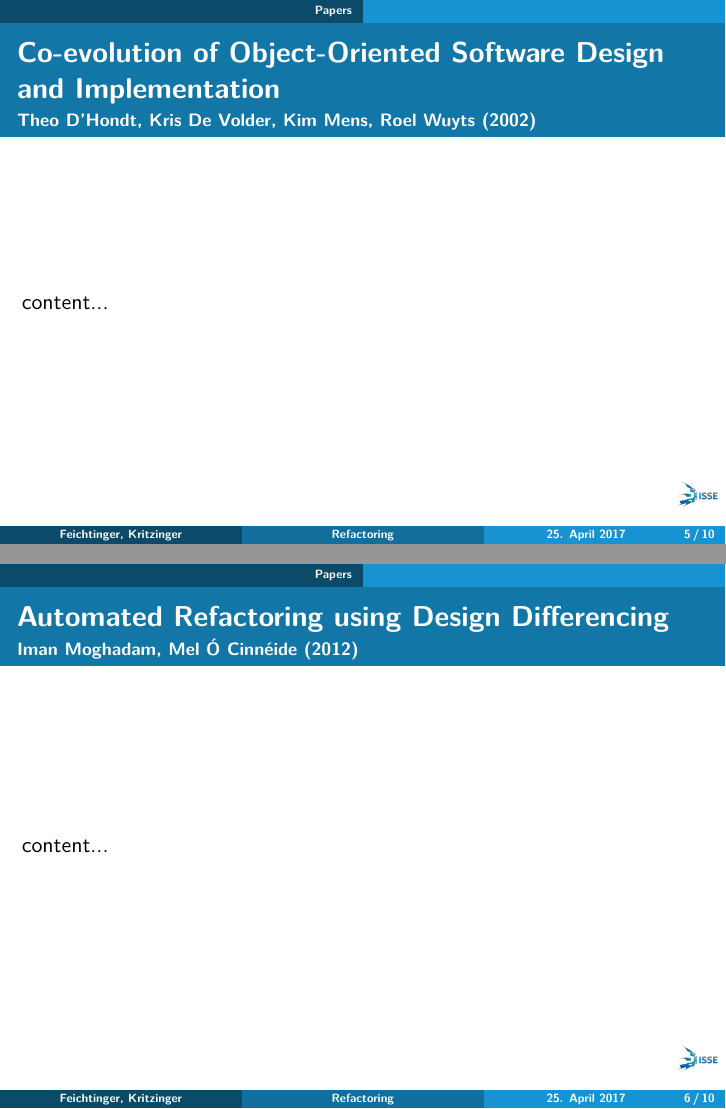
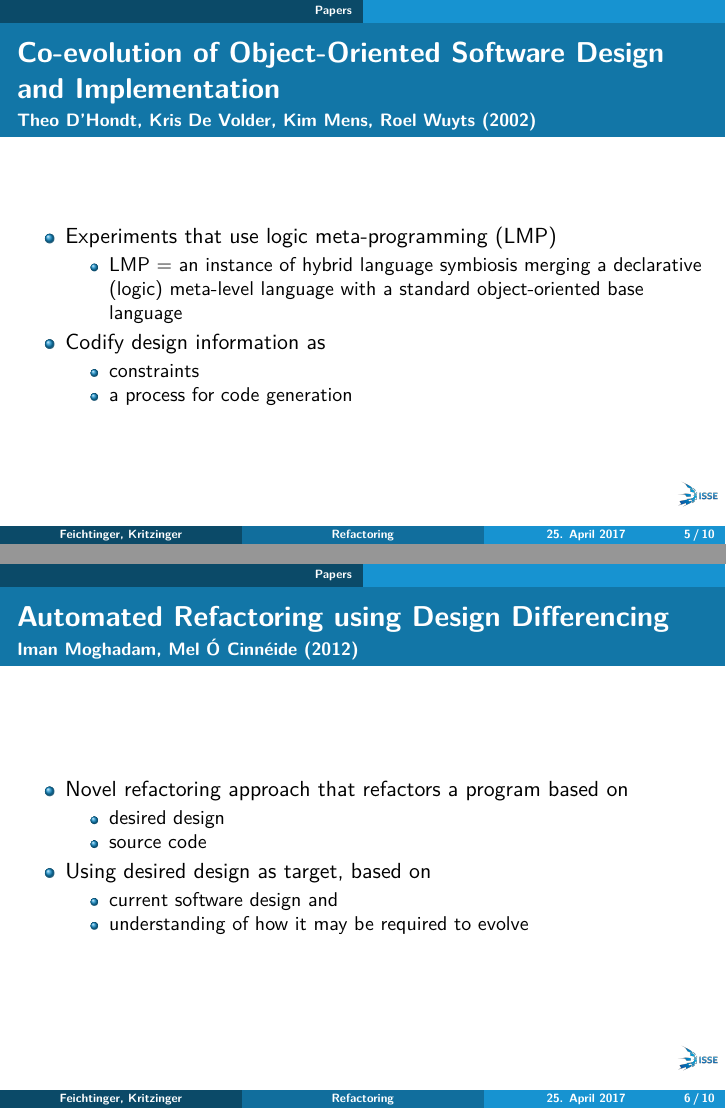
Before and after one commit to PeterFeicht/sese2017, LaTeX slides (presentations/pr1.tex): pages 7 and 8 of 13 before the commit and pages 8 and 10 of 15 after it, joined at a grey line. Compiled offline with pdfLaTeX.

Commit message:
Adding my parts

```diff
--- a/presentations/pr1.tex
+++ b/presentations/pr1.tex
@@ -113,14 +120,36 @@
 
 \begin{frame}{Co-evolution of Object-Oriented Software Design and Implementation}
   {Theo D'Hondt, Kris De Volder, Kim Mens, Roel Wuyts (2002)}
-
-  content...
+ \begin{itemize}
+  \item Experiments that use logic meta-programming (LMP)
+  \begin{itemize}
+  	\item LMP = an instance of hybrid language symbiosis merging a declarative (logic) meta-level language with a standard object-oriented base language
+  \end{itemize}
+  \pause
+  \item Codify design information as
+  \begin{itemize}
+    \item constraints
+    \item a process for code generation
+  \end{itemize}
+\end{itemize}
 \end{frame}
 
 \begin{frame}{Automated Refactoring using Design Differencing}
   {Iman Moghadam, Mel Ó Cinnéide (2012)}
 
-  content...
+  \begin{itemize}
+  	\item Novel refactoring approach that refactors a program based on
+  	\begin{itemize}
+  		\item desired design
+  		\item source code
+  	\end{itemize}
+  	\pause
+  	\item Using desired design as target, based on
+  	\begin{itemize}
+  		\item current software design and
+  		\item understanding of how it may be required to evolve
+  	\end{itemize}
+  \end{itemize}
 \end{frame}
 
 \begin{frame}{The Spartanizer: Massive Automatic Refactoring}
```
Also changed, not shown: presentations/pr1.pdf (added), presentations/pr1.tex (9 more changed lines).
